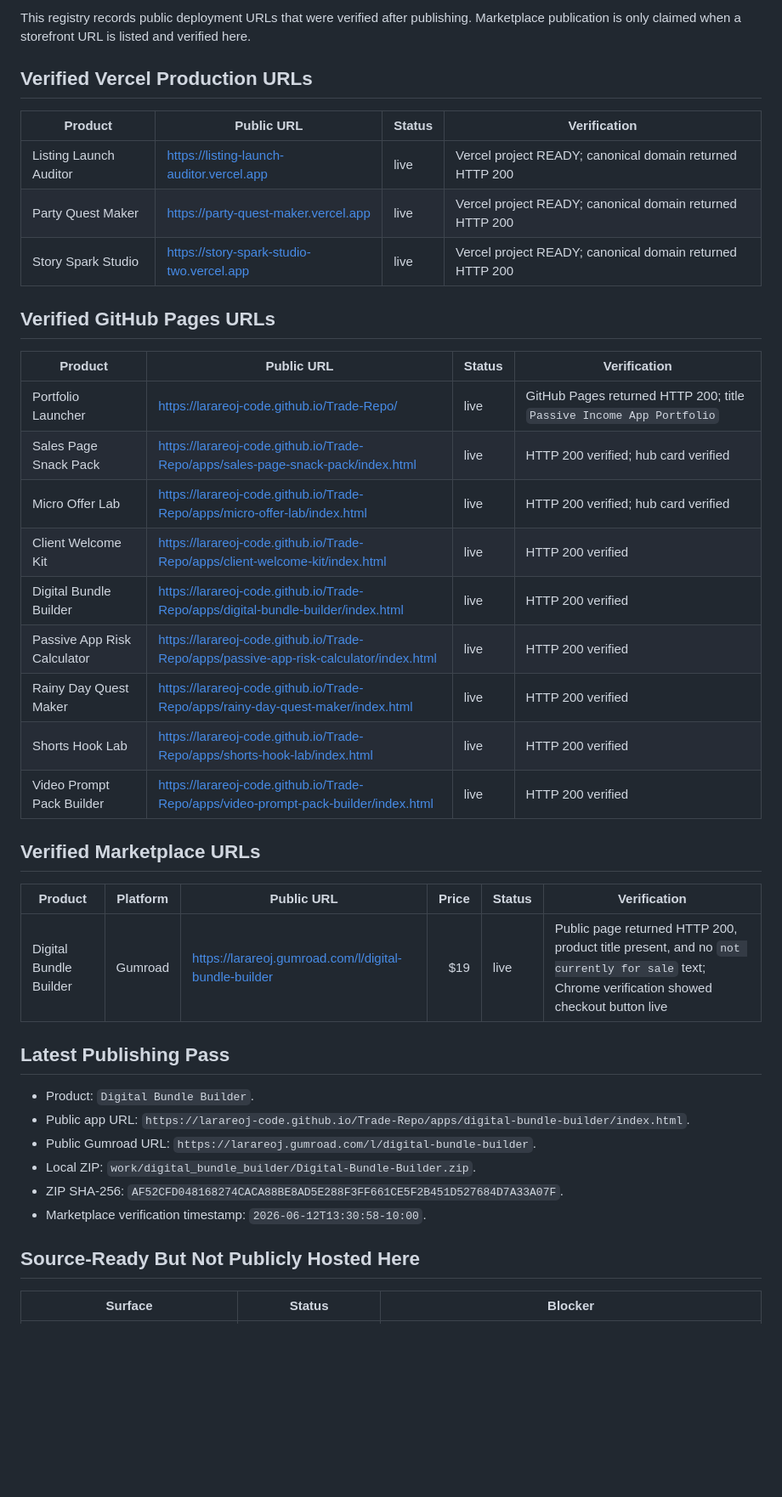
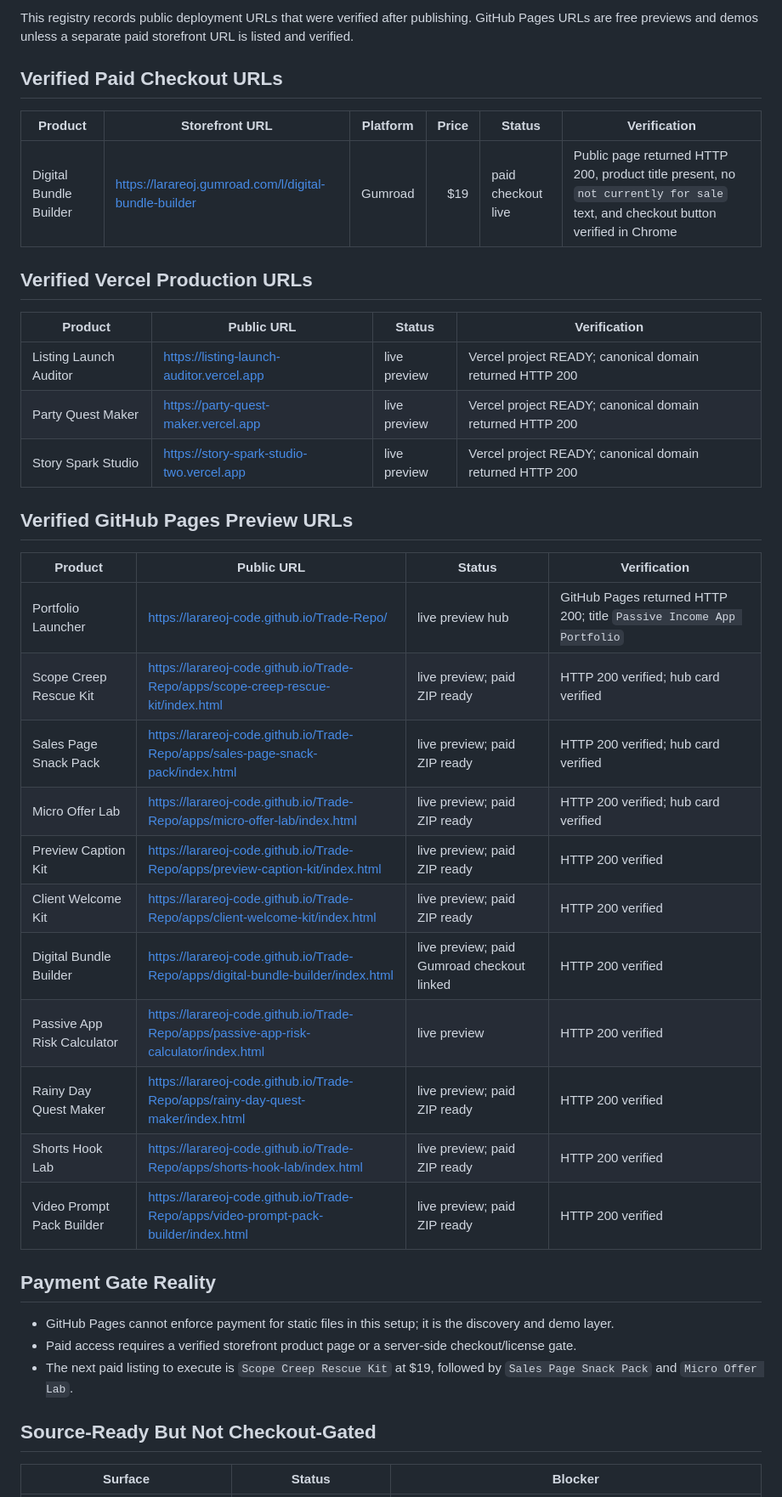
Before and after one commit to larareoj-code/Trade-Repo, a Markdown page: PUBLISHED-URLS.md, the part around one of its changes. Shown at 85% size. GitHub-like rendering; blank space fills up the shorter version.

Commit message:
Clarify preview versus paid checkout URLs

```diff
--- a/PUBLISHED-URLS.md
+++ b/PUBLISHED-URLS.md
@@ -5,44 +5,43 @@ Updated: 2026-06-12T13:30:58-10:00
 
-This registry records public deployment URLs that were verified after publishing. Marketplace publication is only claimed when a storefront URL is listed and verified here.
+This registry records public deployment URLs that were verified after publishing. GitHub Pages URLs are free previews and demos unless a separate paid storefront URL is listed and verified.
+
+## Verified Paid Checkout URLs
+
+| Product | Storefront URL | Platform | Price | Status | Verification |
+|---|---|---|---:|---|---|
+| Digital Bundle Builder | https://larareoj.gumroad.com/l/digital-bundle-builder | Gumroad | $19 | paid checkout live | Public page returned HTTP 200, product title present, no `not currently for sale` text, and checkout button verified in Chrome |
 
 ## Verified Vercel Production URLs
 
 | Product | Public URL | Status | Verification |
 |---|---|---|---|
-| Listing Launch Auditor | https://listing-launch-auditor.vercel.app | live | Vercel project READY; canonical domain returned HTTP 200 |
-| Party Quest Maker | https://party-quest-maker.vercel.app | live | Vercel project READY; canonical domain returned HTTP 200 |
-| Story Spark Studio | https://story-spark-studio-two.vercel.app | live | Vercel project READY; canonical domain returned HTTP 200 |
+| Listing Launch Auditor | https://listing-launch-auditor.vercel.app | live preview | Vercel project READY; canonical domain returned HTTP 200 |
+| Party Quest Maker | https://party-quest-maker.vercel.app | live preview | Vercel project READY; canonical domain returned HTTP 200 |
+| Story Spark Studio | https://story-spark-studio-two.vercel.app | live preview | Vercel project READY; canonical domain returned HTTP 200 |
 
-## Verified GitHub Pages URLs
+## Verified GitHub Pages Preview URLs
 
 | Product | Public URL | Status | Verification |
 |---|---|---|---|
-| Portfolio Launcher | https://larareoj-code.github.io/Trade-Repo/ | live | GitHub Pages returned HTTP 200; title `Passive Income App Portfolio` |
-| Sales Page Snack Pack | https://larareoj-code.github.io/Trade-Repo/apps/sales-page-snack-pack/index.html | live | HTTP 200 verified; hub card verified |
-| Micro Offer Lab | https://larareoj-code.github.io/Trade-Repo/apps/micro-offer-lab/index.html | live | HTTP 200 verified; hub card verified |
-| Client Welcome Kit | https://larareoj-code.github.io/Trade-Repo/apps/client-welcome-kit/index.html | live | HTTP 200 verified |
-| Digital Bundle Builder | https://larareoj-code.github.io/Trade-Repo/apps/digital-bundle-builder/index.html | live | HTTP 200 verified |
-| Passive App Risk Calculator | https://larareoj-code.github.io/Trade-Repo/apps/passive-app-risk-calculator/index.html | live | HTTP 200 verified |
-| Rainy Day Quest Maker | https://larareoj-code.github.io/Trade-Repo/apps/rainy-day-quest-maker/index.html | live | HTTP 200 verified |
-| Shorts Hook Lab | https://larareoj-code.github.io/Trade-Repo/apps/shorts-hook-lab/index.html | live | HTTP 200 verified |
-| Video Prompt Pack Builder | https://larareoj-code.github.io/Trade-Repo/apps/video-prompt-pack-builder/index.html | live | HTTP 200 verified |
+| Portfolio Launcher | https://larareoj-code.github.io/Trade-Repo/ | live preview hub | GitHub Pages returned HTTP 200; title `Passive Income App Portfolio` |
+| Scope Creep Rescue Kit | https://larareoj-code.github.io/Trade-Repo/apps/scope-creep-rescue-kit/index.html | live preview; paid ZIP ready | HTTP 200 verified; hub card verified |
+| Sales Page Snack Pack | https://larareoj-code.github.io/Trade-Repo/apps/sales-page-snack-pack/index.html | live preview; paid ZIP ready | HTTP 200 verified; hub card verified |
+| Micro Offer Lab | https://larareoj-code.github.io/Trade-Repo/apps/micro-offer-lab/index.html | live preview; paid ZIP ready | HTTP 200 verified; hub card verified |
+| Preview Caption Kit | https://larareoj-code.github.io/Trade-Repo/apps/preview-caption-kit/index.html | live preview; paid ZIP ready | HTTP 200 verified |
+| Client Welcome Kit | https://larareoj-code.github.io/Trade-Repo/apps/client-welcome-kit/index.html | live preview; paid ZIP ready | HTTP 200 verified |
+| Digital Bundle Builder | https://larareoj-code.github.io/Trade-Repo/apps/digital-bundle-builder/index.html | live preview; paid Gumroad checkout linked | HTTP 200 verified |
+| Passive App Risk Calculator | https://larareoj-code.github.io/Trade-Repo/apps/passive-app-risk-calculator/index.html | live preview | HTTP 200 verified |
+| Rainy Day Quest Maker | https://larareoj-code.github.io/Trade-Repo/apps/rainy-day-quest-maker/index.html | live preview; paid ZIP ready | HTTP 200 verified |
+| Shorts Hook Lab | https://larareoj-code.github.io/Trade-Repo/apps/shorts-hook-lab/index.html | live preview; paid ZIP ready | HTTP 200 verified |
+| Video Prompt Pack Builder | https://larareoj-code.github.io/Trade-Repo/apps/video-prompt-pack-builder/index.html | live preview; paid ZIP ready | HTTP 200 verified |
 
-## Verified Marketplace URLs
+## Payment Gate Reality
 
-| Product | Platform | Public URL | Price | Status | Verification |
-|---|---|---|---:|---|---|
-| Digital Bundle Builder | Gumroad | https://larareoj.gumroad.com/l/digital-bundle-builder | $19 | live | Public page returned HTTP 200, product title present, and no `not currently for sale` text; Chrome verification showed checkout button live |
+- GitHub Pages cannot enforce payment for static files in this setup; it is the discovery and demo layer.
+- Paid access requires a verified storefront product page or a server-side checkout/license gate.
+- The next paid listing to execute is `Scope Creep Rescue Kit` at $19, followed by `Sales Page Snack Pack` and `Micro Offer Lab`.
 
-## Latest Publishing Pass
-
-- Product: `Digital Bundle Builder`.
-- Public app URL: `https://larareoj-code.github.io/Trade-Repo/apps/digital-bundle-builder/index.html`.
-- Public Gumroad URL: `https://larareoj.gumroad.com/l/digital-bundle-builder`.
-- Local ZIP: `work/digital_bundle_builder/Digital-Bundle-Builder.zip`.
-- ZIP SHA-256: `AF52CFD048168274CACA88BE8AD5E288F3FF661CE5F2B451D527684D7A33A07F`.
-- Marketplace verification timestamp: `2026-06-12T13:30:58-10:00`.
-
-## Source-Ready But Not Publicly Hosted Here
+## Source-Ready But Not Checkout-Gated
 
 | Surface | Status | Blocker |
 |---|---|---|
```
Also changed, not shown: other parts of PUBLISHED-URLS.md (+8 -6 lines).
